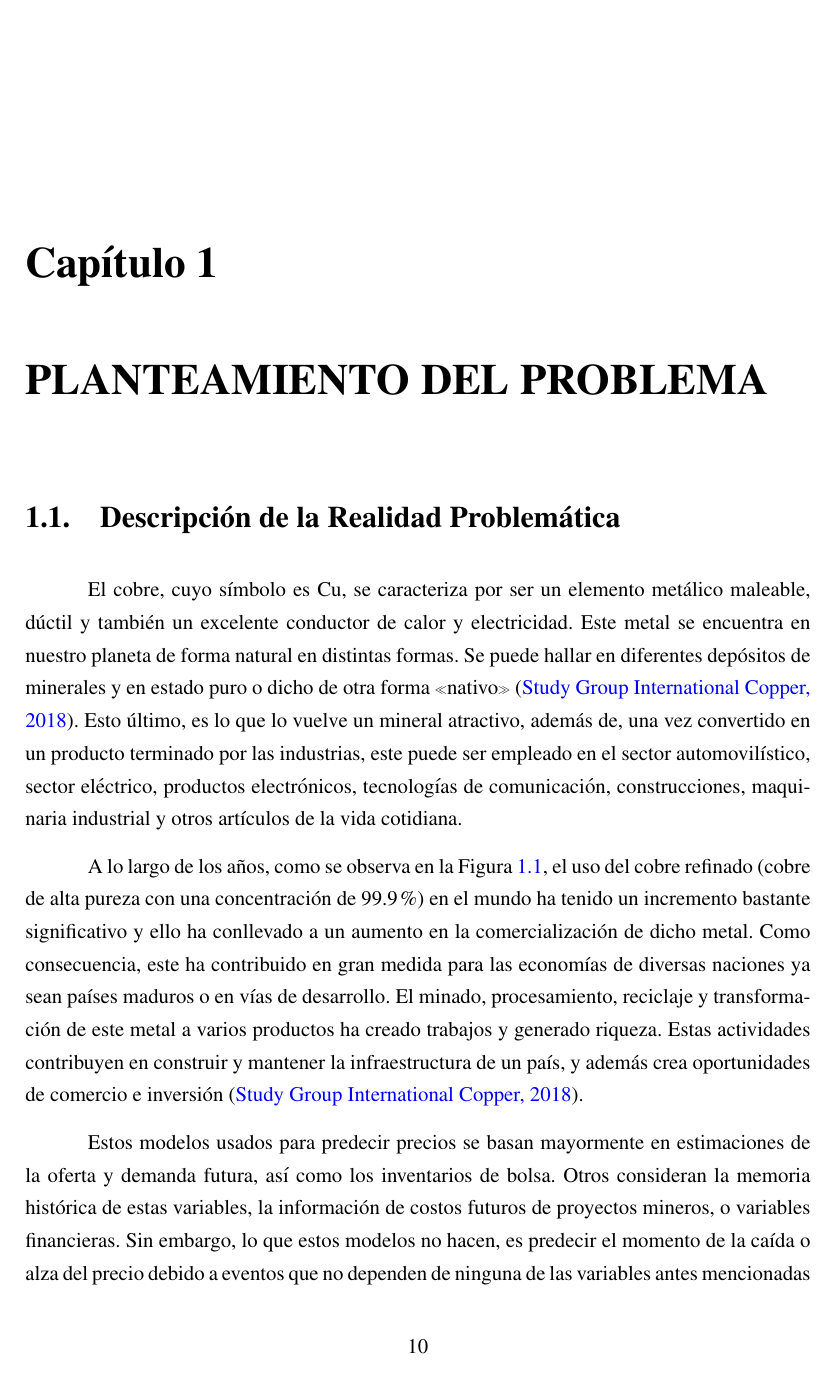
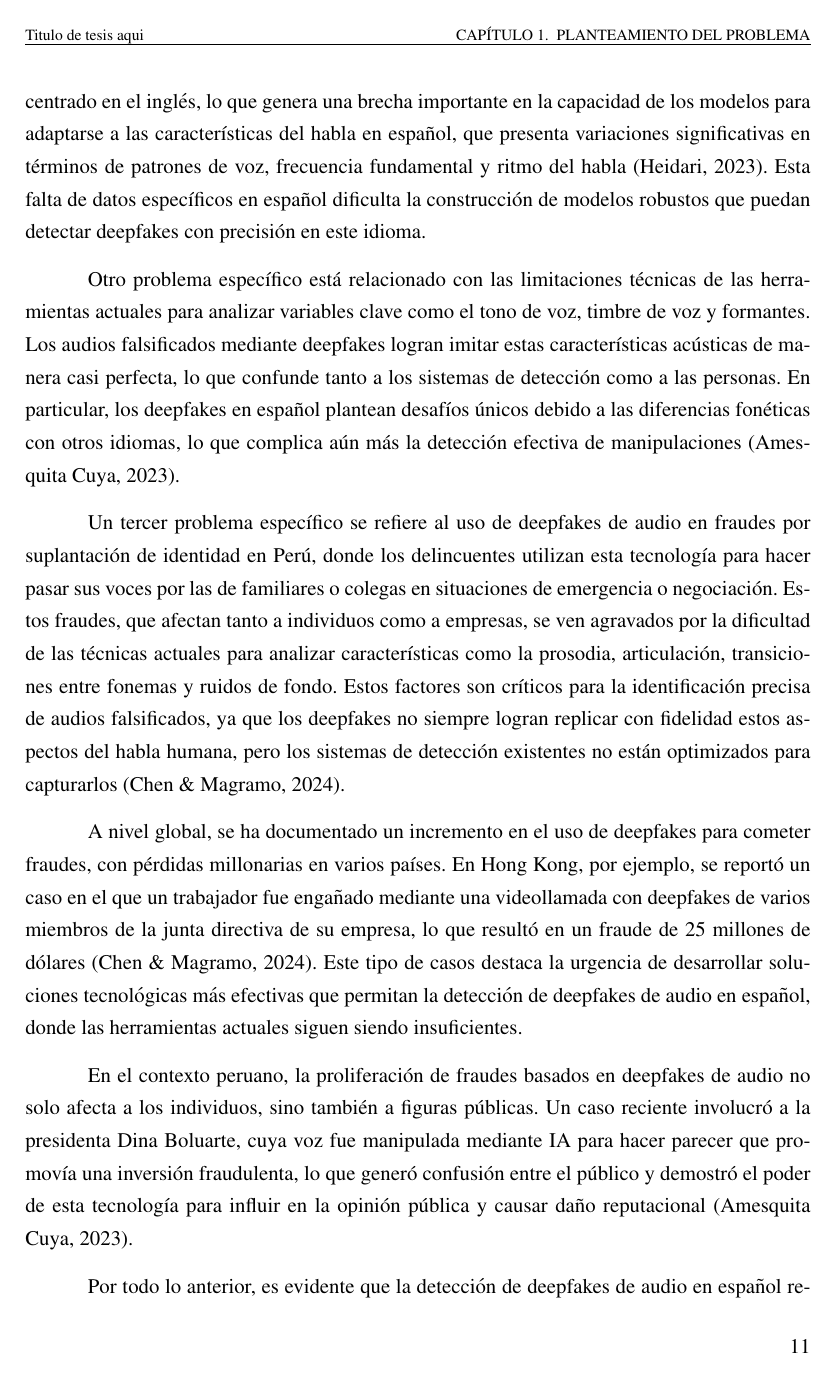
Before and after one commit to jesusbenetres/Tesis_I_Antonio_Barrera, a LaTeX thesis (tesis.tex, which reads 1/planteamiento.tex): page 11 of 34 before the commit and page 12 of 34 after it. Compiled offline with pdfLaTeX.

Commit message:
Realidad problematica

```diff
--- a/1/planteamiento.tex
+++ b/1/planteamiento.tex
@@ -1,5 +1,5 @@
 \chapter{PLANTEAMIENTO DEL PROBLEMA}
 \section{Descripción de la Realidad Problemática}
 
-El cobre, cuyo símbolo es Cu, se caracteriza por ser un elemento metálico maleable, dúctil y también un excelente conductor de calor y electricidad. Este metal se encuentra en nuestro planeta de forma natural en distintas formas. Se puede hallar en diferentes depósitos de minerales y en estado puro o dicho de otra forma «nativo» \parencite{cu_internationalcopper2018}. Esto último, es lo que lo vuelve un mineral atractivo, además de, una vez convertido en un producto terminado por las industrias, este puede ser empleado en el sector automovilístico, sector eléctrico, productos electrónicos, tecnologías de comunicación, construcciones, maquinaria industrial  y otros artículos de la vida cotidiana. %\medskip
+En la actualidad, el uso de tecnologías avanzadas, como la inteligencia artificial (IA), ha permitido la creación de contenido multimedia falsificado conocido como deepfake. Este contenido incluye videos, imágenes y, más recientemente, audios. Los deepfakes de audio han adquirido una relevancia particular debido a su capacidad para imitar voces humanas con una precisión asombrosa, lo que ha desencadenado una serie de problemas relacionados con la seguridad y la confianza en las comunicaciones digitales (Heidari, 2023). Esta tecnología ha comenzado a ser utilizada para fraudes y suplantación de identidad, presentando un desafío significativo para la detección de audios manipulados, especialmente en español, donde las herramientas actuales de detección no están adecuadamente adaptadas para capturar las particularidades del idioma.
 
@@ -6,2 +7,3 @@ El cobre, cuyo símbolo es Cu, se caracteriza por ser un elemento metálico male
 
+Uno de los problemas específicos más críticos es la falta de un dataset en español que contemple variaciones regionales y voces manipuladas para entrenar modelos de redes neuronales profundas. La mayoría de los avances en la detección de deepfakes de audio se han centrado en el inglés, lo que genera una brecha importante en la capacidad de los modelos para adaptarse a las características del habla en español, que presenta variaciones significativas en términos de patrones de voz, frecuencia fundamental y ritmo del habla (Heidari, 2023). Esta falta de datos específicos en español dificulta la construcción de modelos robustos que puedan detectar deepfakes con precisión en este idioma.
 
@@ -12,8 +10,8 @@ El cobre, cuyo símbolo es Cu, se caracteriza por ser un elemento metálico male
-		\label{1:fig}
-	\end{center}
-\end{figure}
+Otro problema específico está relacionado con las limitaciones técnicas de las herramientas actuales para analizar variables clave como el tono de voz, timbre de voz y formantes. Los audios falsificados mediante deepfakes logran imitar estas características acústicas de manera casi perfecta, lo que confunde tanto a los sistemas de detección como a las personas. En particular, los deepfakes en español plantean desafíos únicos debido a las diferencias fonéticas con otros idiomas, lo que complica aún más la detección efectiva de manipulaciones (Amesquita Cuya, 2023).
 
-A lo largo de los años, como se observa en la Figura \ref{1:fig}, el uso del cobre refinado (cobre de alta pureza con una concentración de 99.9\%) en el mundo ha tenido un incremento bastante significativo y ello ha conllevado a un aumento en la comercialización de dicho metal. Como consecuencia, este ha contribuido en gran medida para las economías de diversas naciones ya sean países maduros o en vías de desarrollo. El minado, procesamiento, reciclaje y transformación de este metal a varios productos ha creado trabajos y generado riqueza. Estas actividades contribuyen en construir y mantener la infraestructura de un país, y además crea oportunidades de comercio e inversión \parencite{cu_internationalcopper2018}.
+Un tercer problema específico se refiere al uso de deepfakes de audio en fraudes por suplantación de identidad en Perú, donde los delincuentes utilizan esta tecnología para hacer pasar sus voces por las de familiares o colegas en situaciones de emergencia o negociación. Estos fraudes, que afectan tanto a individuos como a empresas, se ven agravados por la dificultad de las técnicas actuales para analizar características como la prosodia, articulación, transiciones entre fonemas y ruidos de fondo. Estos factores son críticos para la identificación precisa de audios falsificados, ya que los deepfakes no siempre logran replicar con fidelidad estos aspectos del habla humana, pero los sistemas de detección existentes no están optimizados para capturarlos (Chen \& Magramo, 2024).
 
+A nivel global, se ha documentado un incremento en el uso de deepfakes para cometer fraudes, con pérdidas millonarias en varios países. En Hong Kong, por ejemplo, se reportó un caso en el que un trabajador fue engañado mediante una videollamada con deepfakes de varios miembros de la junta directiva de su empresa, lo que resultó en un fraude de 25 millones de dólares (Chen \& Magramo, 2024). Este tipo de casos destaca la urgencia de desarrollar soluciones tecnológicas más efectivas que permitan la detección de deepfakes de audio en español, donde las herramientas actuales siguen siendo insuficientes.
 
+En el contexto peruano, la proliferación de fraudes basados en deepfakes de audio no solo afecta a los individuos, sino también a figuras públicas. Un caso reciente involucró a la presidenta Dina Boluarte, cuya voz fue manipulada mediante IA para hacer parecer que promovía una inversión fraudulenta, lo que generó confusión entre el público y demostró el poder de esta tecnología para influir en la opinión pública y causar daño reputacional (Amesquita Cuya, 2023).
 
@@ -35,5 +17,0 @@ A lo largo de los años, como se observa en la Figura \ref{1:fig}, el uso del co
-		\label{1:fig3}
-	\end{center}
-\end{figure}
-
-Estos modelos usados para predecir precios se basan mayormente en estimaciones de la oferta y demanda futura, así como los inventarios de bolsa. Otros consideran la memoria histórica de estas variables, la información de costos futuros de proyectos mineros, o variables financieras. Sin embargo, lo que estos modelos no hacen, es predecir el momento de la caída o alza del precio debido a eventos que no dependen de ninguna de las variables antes mencionadas sino a hechos inesperados globales \citep{cu_lagos2017proyectar}.
@@ -46,8 +18,3 @@ Estos modelos usados para predecir precios se basan mayormente en estimaciones d
-		\label{1:fig4}
-	\end{center}
-\end{figure}
-
-
-
+Por todo lo anterior, es evidente que la detección de deepfakes de audio en español requiere un enfoque más sofisticado. El desarrollo de modelos basados en redes neuronales profundas que puedan analizar variables acústicas clave, como el tono de voz, timbre de voz, patrones de voz, frecuencia fundamental, duración y ritmo del habla, formantes, nivel de energía del habla, ruidos de fondo, prosodia, articulación y transiciones entre fonemas, es esencial para mitigar el impacto de los fraudes por deepfakes en Perú. Estas variables juegan un papel fundamental en la autenticidad del habla y pueden proporcionar pistas valiosas para identificar audios manipulados. Sin embargo, la falta de modelos especializados en español y la escasez de datasets específicos siguen siendo los principales obstáculos para lograr una detección precisa y confiable.
 
 \section{Formulación del Problema}
```
Also changed, not shown: tesis.pdf, 1/planteamiento.tex (31 more changed lines), 16 other files.
